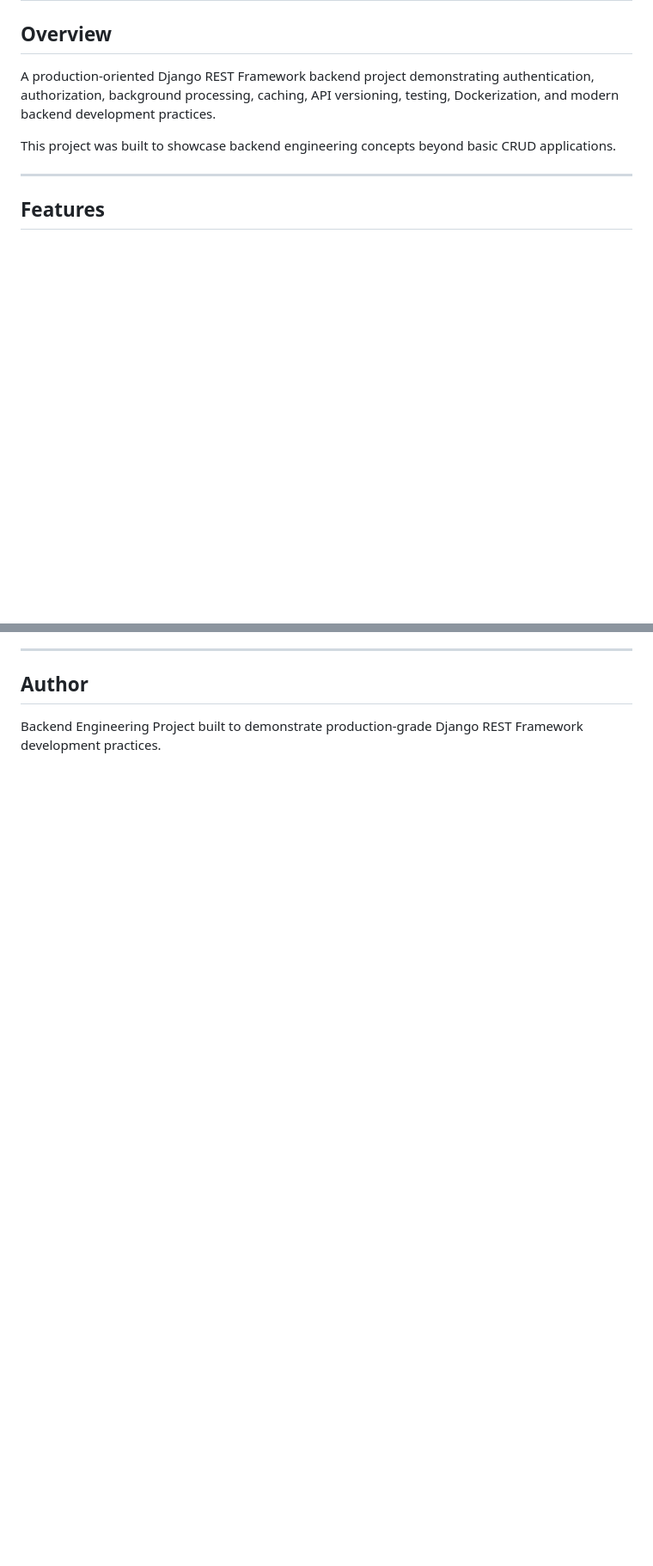
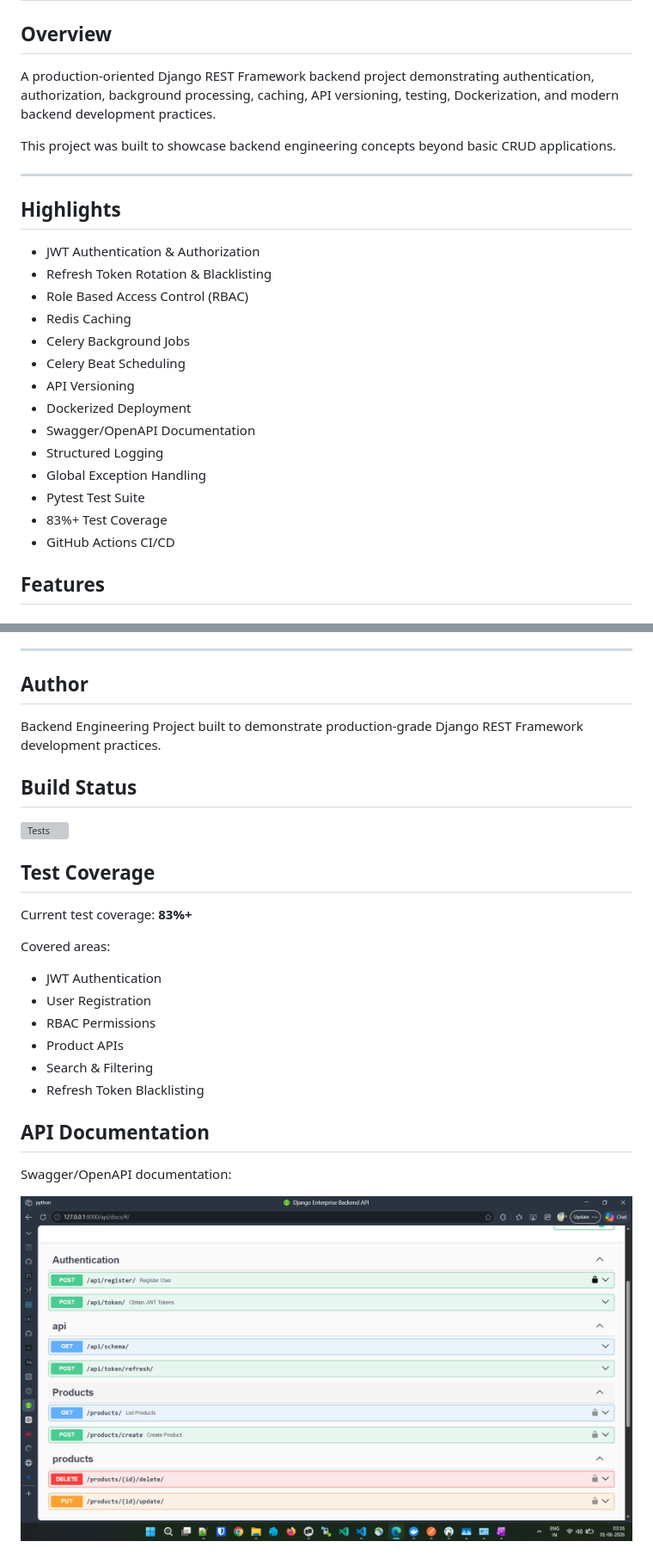
Before and after one commit to soubhagya1/django_starter, a Markdown page: README.md, 2 parts joined by grey strips. Shown at 86% size. Drawn GitHub-style; pictures changed too: docs/swagger.png (added); blank space fills up the shorter version; grey boxes are pictures that could not be loaded.

Commit message:
Update README and docker-compose, add swagger image

```diff
--- a/README.md
+++ b/README.md
@@ -7,6 +7,23 @@ A production-oriented Django REST Framework backend project demonstrating authen
 This project was built to showcase backend engineering concepts beyond basic CRUD applications.
 
 ---
+
+## Highlights
+
+- JWT Authentication & Authorization
+- Refresh Token Rotation & Blacklisting
+- Role Based Access Control (RBAC)
+- Redis Caching
+- Celery Background Jobs
+- Celery Beat Scheduling
+- API Versioning
+- Dockerized Deployment
+- Swagger/OpenAPI Documentation
+- Structured Logging
+- Global Exception Handling
+- Pytest Test Suite
+- 83%+ Test Coverage
+- GitHub Actions CI/CD
 
 ## Features
 
@@ -401,3 +418,26 @@ docker compose exec web pytest --cov=apps
 ## Author
 
 Backend Engineering Project built to demonstrate production-grade Django REST Framework development practices.
+
+## Build Status
+
+![Tests](https://github.com/soubhagya1/django_starter/actions/workflows/test.yml/badge.svg)
+
+## Test Coverage
+
+Current test coverage: **83%+**
+
+Covered areas:
+
+- JWT Authentication
+- User Registration
+- RBAC Permissions
+- Product APIs
+- Search & Filtering
+- Refresh Token Blacklisting
+
+## API Documentation
+
+Swagger/OpenAPI documentation:
+
+![Swagger](docs/swagger.png)
```
Also changed, not shown: 1 other file.
